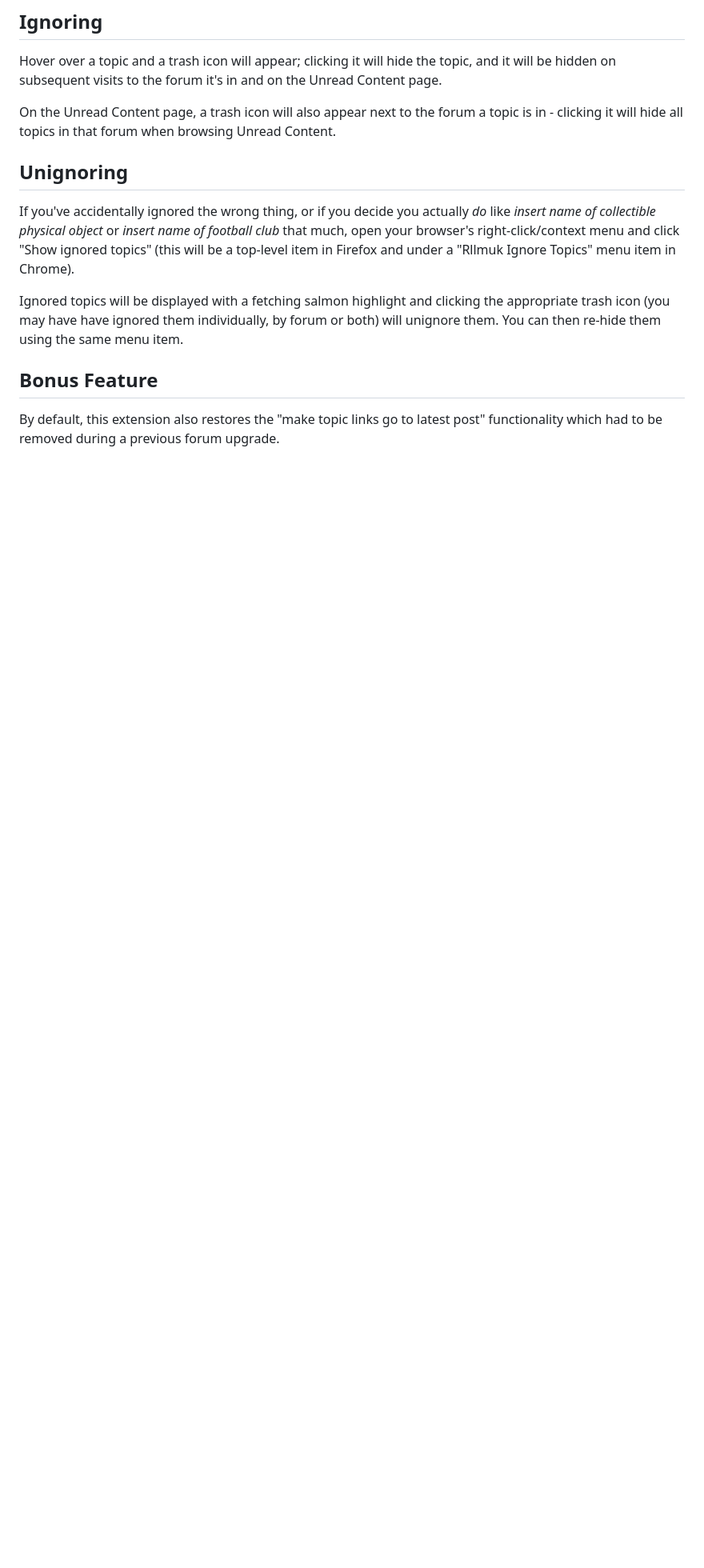
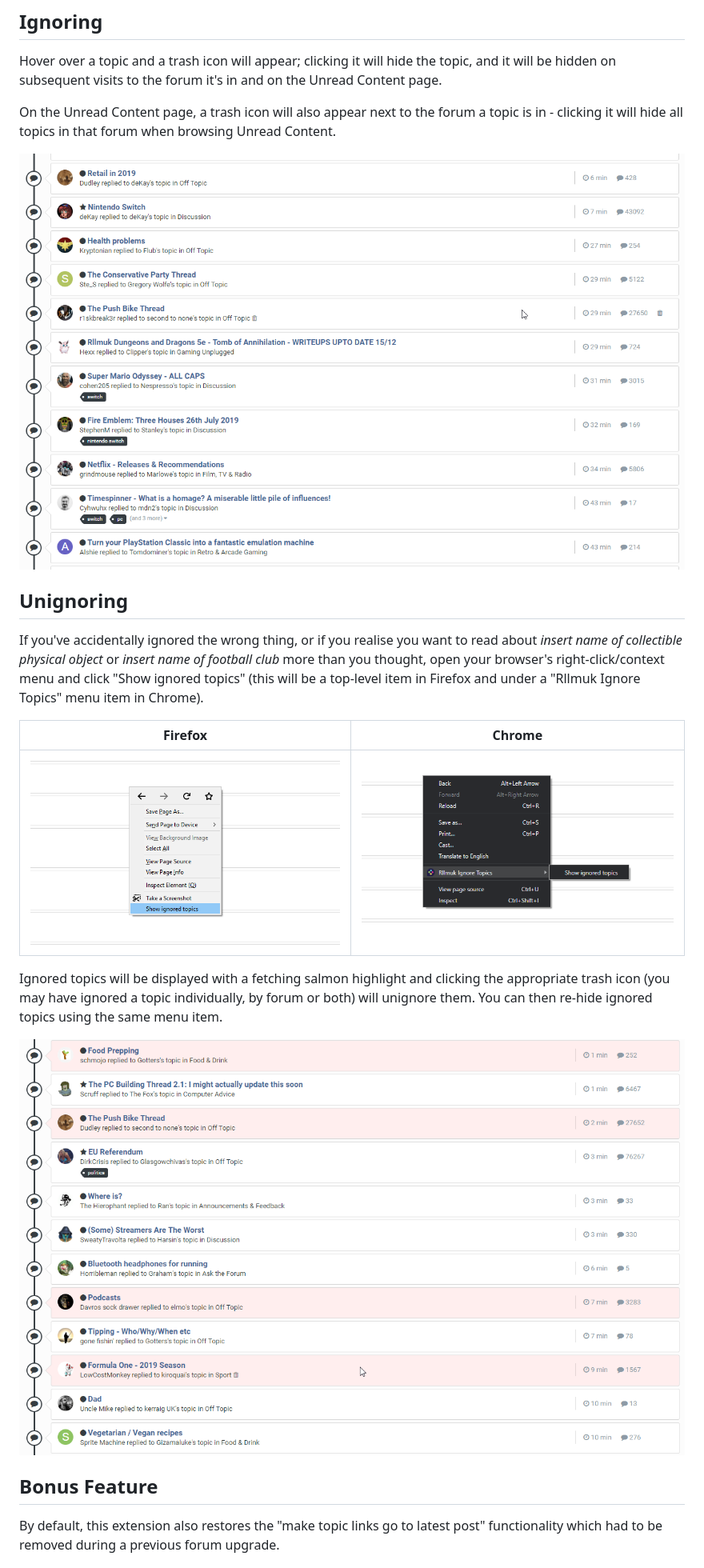
Before and after one commit to insin/rllmuk-ignore-topics, a Markdown page: README.md, the part around the change. Shown: that part at 80% size. Rendered like a GitHub page; pictures changed too: screenshots/chrome_context_menu.png (added), screenshots/firefox_context_menu.png (added); blank space fills up the shorter version.

Commit message:
Add screenshots to README

```diff
--- a/README.md
+++ b/README.md
@@ -12,11 +12,19 @@ Hover over a topic and a trash icon will appear; clicking it will hide the topic
 
 On the Unread Content page, a trash icon will also appear next to the forum a topic is in - clicking it will hide all topics in that forum when browsing Unread Content.
 
+![Screenshot of the trash icon appearing when hovering over a topic in Unread Content](screenshots/hover_topic.png)
+
 ## Unignoring
 
-If you've accidentally ignored the wrong thing, or if you decide you actually _do_ like _insert name of collectible physical object_ or _insert name of football club_ that much, open your browser's right-click/context menu and click "Show ignored topics" (this will be a top-level item in Firefox and under a "Rllmuk Ignore Topics" menu item in Chrome).
+If you've accidentally ignored the wrong thing, or if you realise you want to read about _insert name of collectible physical object_ or _insert name of football club_ more than you thought, open your browser's right-click/context menu and click "Show ignored topics" (this will be a top-level item in Firefox and under a "Rllmuk Ignore Topics" menu item in Chrome).
 
-Ignored topics will be displayed with a fetching salmon highlight and clicking the appropriate trash icon (you may have have ignored them individually, by forum or both) will unignore them. You can then re-hide them using the same menu item.
+| Firefox | Chrome |
+|:-------:|:------:|
+| ![Screenshot of the 'Show ignored topics' menu item in Firefox](screenshots/firefox_context_menu.png) | ![Screenshot of the 'Show ignored topics' menu item in Chrome](screenshots/chrome_context_menu.png) |
+
+Ignored topics will be displayed with a fetching salmon highlight and clicking the appropriate trash icon (you may have ignored a topic individually, by forum or both) will unignore them. You can then re-hide ignored topics using the same menu item.
+
+![Screenshot of ignored topics being shown in Unread Content](screenshots/showing_ignored_topics.png)
 
 ## Bonus Feature
 
```
